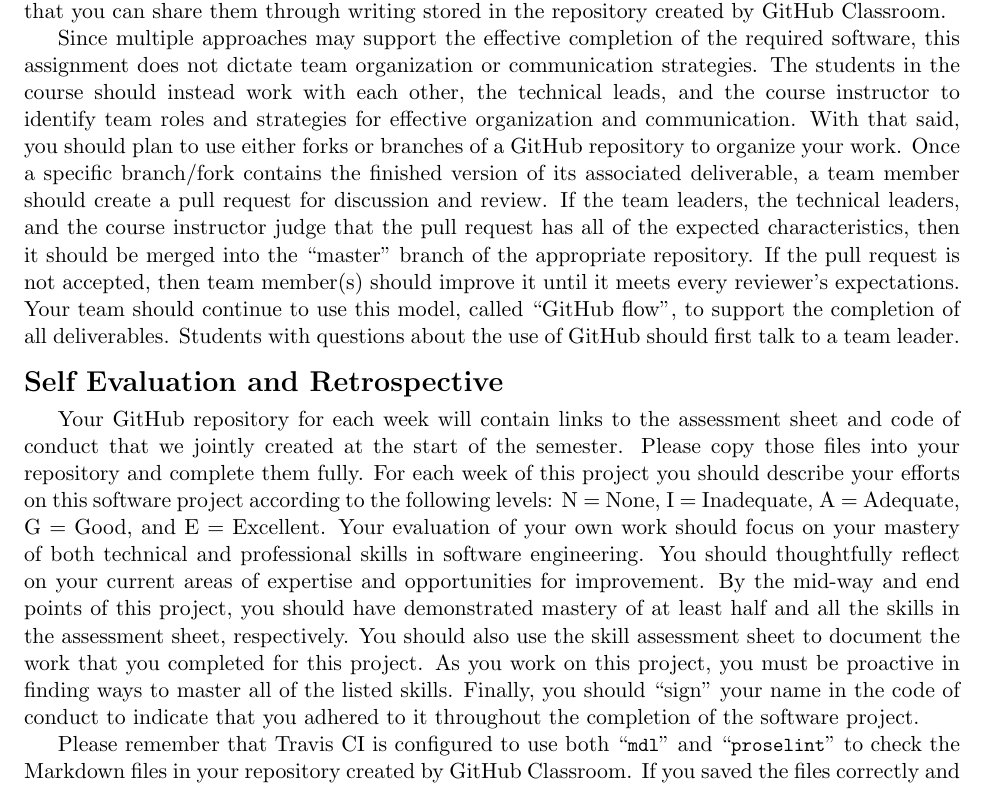
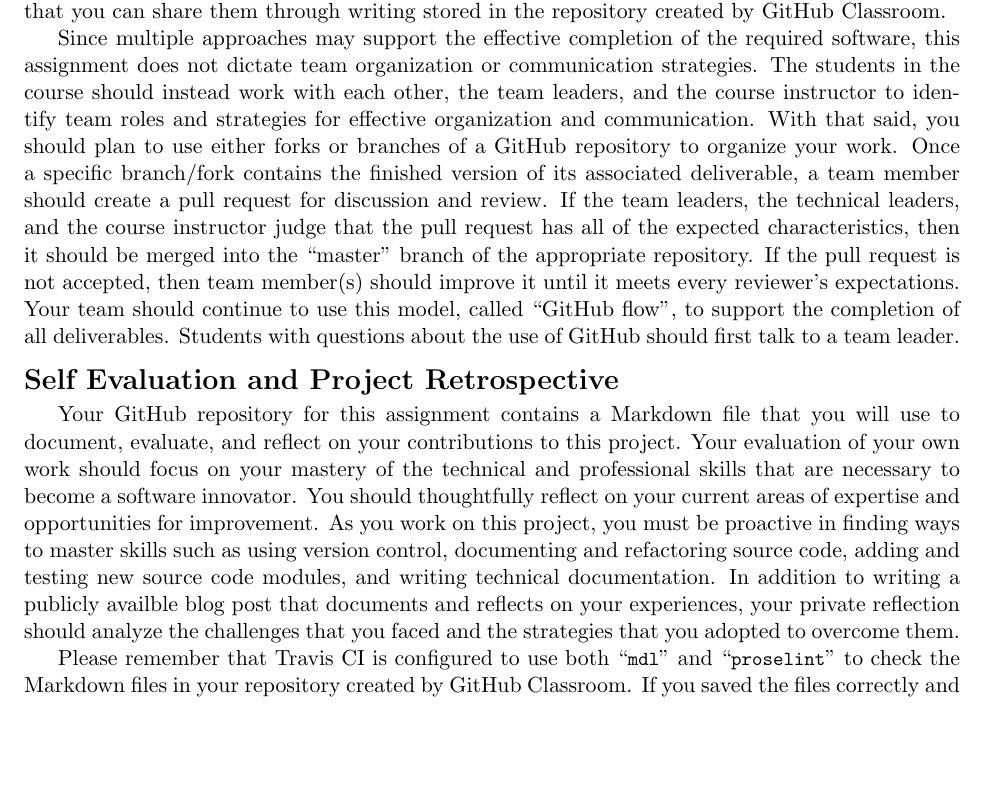
Before and after one commit to Allegheny-Computer-Science-481-S2019/cs481-S2019-sheets, a LaTeX document (lab01/cs481S2019_lab01.tex): part of page 3 of 4, cut so that both start at the same text, the shorter picture padded with empty space. Compiled offline with pdfLaTeX.

Commit message:
Revise the content in cs481S2019_lab01 about self evaluation.

```diff
--- a/lab01/cs481S2019_lab01.tex
+++ b/lab01/cs481S2019_lab01.tex
@@ -278,7 +278,7 @@ in the repository created by GitHub Classroom.
 Since multiple approaches may support the effective completion of the required
 software, this assignment does not dictate team organization or communication
 strategies. The students in the course should instead work with each other, the
-technical leads, and the course instructor to identify team roles and strategies
+team leaders, and the course instructor to identify team roles and strategies
 for effective organization and communication. With that said, you should plan to
 use either forks or branches of a GitHub repository to organize your work.
 %
@@ -294,25 +294,24 @@ model, called ``GitHub flow'', to support the completion of all deliverables.
 Students with questions about the use of GitHub should first talk to a team
 leader.
 
-\section*{Self Evaluation and Retrospective}
+\section*{Self Evaluation and Project Retrospective}
 
-% Ratings and code of conduct
+% Evaluation and retrospective
 
-Your GitHub repository for each week will contain links to the assessment sheet
-and code of conduct that we jointly created at the start of the semester. Please
-copy those files into your repository and complete them fully. For each week of
-this project you should describe your efforts on this software project according
-to the following levels: N = None, I = Inadequate, A = Adequate, G = Good, and E
-= Excellent. Your evaluation of your own work should focus on your mastery of
-both technical and professional skills in software engineering. You should
-thoughtfully reflect on your current areas of expertise and opportunities for
-improvement. By the mid-way and end points of this project, you should have
-demonstrated mastery of at least half and all the skills in the assessment
-sheet, respectively. You should also use the skill assessment sheet to document
-the work that you completed for this project. As you work on this project, you
-must be proactive in finding ways to master all of the listed skills. Finally,
-you should ``sign'' your name in the code of conduct to indicate that you
-adhered to it throughout the completion of the software project.
+Your GitHub repository for this assignment contains a Markdown file that you
+will use to document, evaluate, and reflect on your contributions to this
+project.
+%
+Your evaluation of your own work should focus on your mastery of the technical
+and professional skills that are necessary to become a software innovator. You
+should thoughtfully reflect on your current areas of expertise and opportunities
+for improvement. As you work on this project, you must be proactive in finding
+ways to master skills such as using version control, documenting and refactoring
+source code, adding and testing new source code modules, and writing technical
+documentation. In addition to writing a publicly availble blog post that
+documents and reflects on your experiences, your private reflection should
+analyze the challenges that you faced and the strategies that you adopted to
+overcome them.
 
 % Checking of the assessment sheet and the code of conduct guide
 
```
